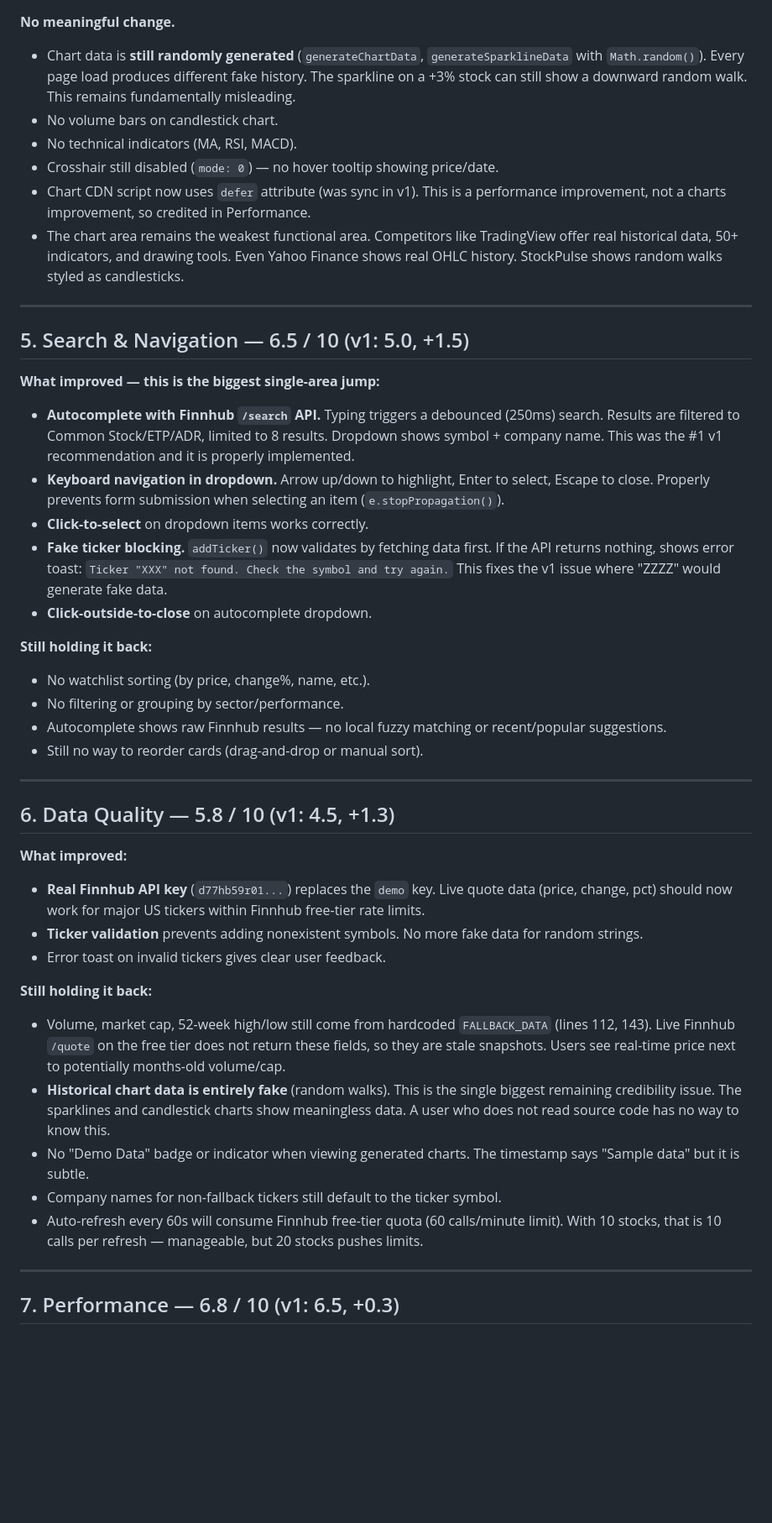
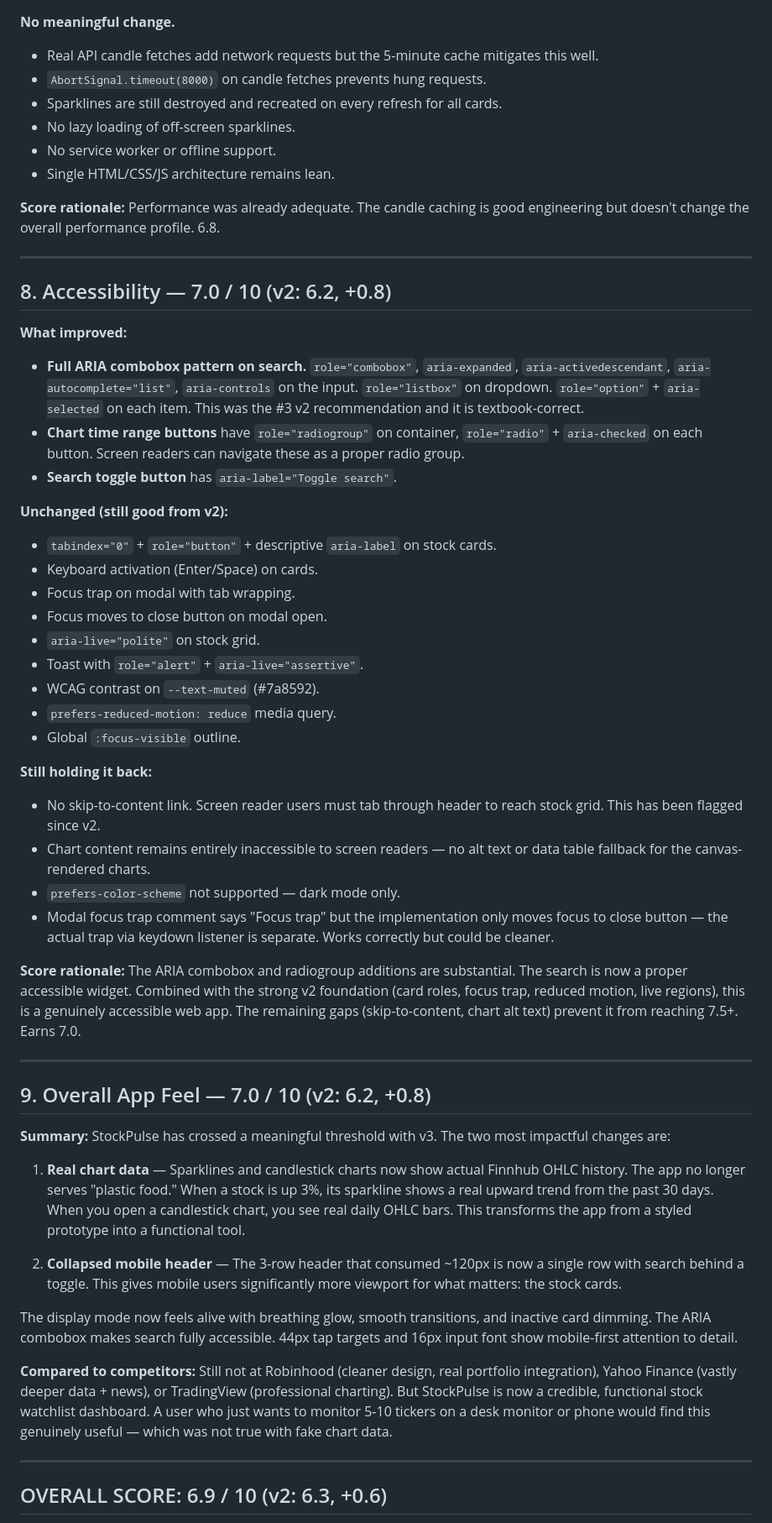
Before and after one commit to zed0minat0r/stock-watcher, a Markdown page: AUDIT.md, the part around one of its changes. Shown at 84% size. Rendered like a GitHub page; blank space fills up the shorter version.

```diff
--- a/AUDIT.md
+++ b/AUDIT.md
@@ -72,47 +143,58 @@
 
 **No meaningful change.**
 
-- Chart data is **still randomly generated** (`generateChartData`, `generateSparklineData` with `Math.random()`). Every page load produces different fake history. The sparkline on a +3% stock can still show a downward random walk. This remains fundamentally misleading.
-- No volume bars on candlestick chart.
-- No technical indicators (MA, RSI, MACD).
-- Crosshair still disabled (`mode: 0`) — no hover tooltip showing price/date.
-- Chart CDN script now uses `defer` attribute (was sync in v1). This is a performance improvement, not a charts improvement, so credited in Performance.
-- The chart area remains the weakest functional area. Competitors like TradingView offer real historical data, 50+ indicators, and drawing tools. Even Yahoo Finance shows real OHLC history. StockPulse shows random walks styled as candlesticks.
+- Real API candle fetches add network requests but the 5-minute cache mitigates this well.
+- `AbortSignal.timeout(8000)` on candle fetches prevents hung requests.
+- Sparklines are still destroyed and recreated on every refresh for all cards.
+- No lazy loading of off-screen sparklines.
+- No service worker or offline support.
+- Single HTML/CSS/JS architecture remains lean.
+
+**Score rationale:** Performance was already adequate. The candle caching is good engineering but doesn't change the overall performance profile. 6.8.
 
 ---
 
-## 5. Search & Navigation — 6.5 / 10 (v1: 5.0, +1.5)
+## 8. Accessibility — 7.0 / 10 (v2: 6.2, +0.8)
 
-**What improved — this is the biggest single-area jump:**
-- **Autocomplete with Finnhub `/search` API.** Typing triggers a debounced (250ms) search. Results are filtered to Common Stock/ETP/ADR, limited to 8 results. Dropdown shows symbol + company name. This was the #1 v1 recommendation and it is properly implemented.
-- **Keyboard navigation in dropdown.** Arrow up/down to highlight, Enter to select, Escape to close. Properly prevents form submission when selecting an item (`e.stopPropagation()`).
-- **Click-to-select** on dropdown items works correctly.
-- **Fake ticker blocking.** `addTicker()` now validates by fetching data first. If the API returns nothing, shows error toast: `Ticker "XXX" not found. Check the symbol and try again.` This fixes the v1 issue where "ZZZZ" would generate fake data.
-- **Click-outside-to-close** on autocomplete dropdown.
+**What improved:**
+- **Full ARIA combobox pattern on search.** `role="combobox"`, `aria-expanded`, `aria-activedescendant`, `aria-autocomplete="list"`, `aria-controls` on the input. `role="listbox"` on dropdown. `role="option"` + `aria-selected` on each item. This was the #3 v2 recommendation and it is textbook-correct.
+- **Chart time range buttons** have `role="radiogroup"` on container, `role="radio"` + `aria-checked` on each button. Screen readers can navigate these as a proper radio group.
+- **Search toggle button** has `aria-label="Toggle search"`.
+
+**Unchanged (still good from v2):**
+- `tabindex="0"` + `role="button"` + descriptive `aria-label` on stock cards.
+- Keyboard activation (Enter/Space) on cards.
+- Focus trap on modal with tab wrapping.
+- Focus moves to close button on modal open.
+- `aria-live="polite"` on stock grid.
+- Toast with `role="alert"` + `aria-live="assertive"`.
+- WCAG contrast on `--text-muted` (#7a8592).
+- `prefers-reduced-motion: reduce` media query.
+- Global `:focus-visible` outline.
 
 **Still holding it back:**
-- No watchlist sorting (by price, change%, name, etc.).
-- No filtering or grouping by sector/performance.
-- Autocomplete shows raw Finnhub results — no local fuzzy matching or recent/popular suggestions.
-- Still no way to reorder cards (drag-and-drop or manual sort).
+- No skip-to-content link. Screen reader users must tab through header to reach stock grid. This has been flagged since v2.
+- Chart content remains entirely inaccessible to screen readers — no alt text or data table fallback for the canvas-rendered charts.
+- `prefers-color-scheme` not supported — dark mode only.
+- Modal focus trap comment says "Focus trap" but the implementation only moves focus to close button — the actual trap via keydown listener is separate. Works correctly but could be cleaner.
+
+**Score rationale:** The ARIA combobox and radiogroup additions are substantial. The search is now a proper accessible widget. Combined with the strong v2 foundation (card roles, focus trap, reduced motion, live regions), this is a genuinely accessible web app. The remaining gaps (skip-to-content, chart alt text) prevent it from reaching 7.5+. Earns 7.0.
 
 ---
 
-## 6. Data Quality — 5.8 / 10 (v1: 4.5, +1.3)
+## 9. Overall App Feel — 7.0 / 10 (v2: 6.2, +0.8)
 
-**What improved:**
-- **Real Finnhub API key** (`d77hb59r01...`) replaces the `demo` key. Live quote data (price, change, pct) should now work for major US tickers within Finnhub free-tier rate limits.
-- **Ticker validation** prevents adding nonexistent symbols. No more fake data for random strings.
-- Error toast on invalid tickers gives clear user feedback.
+**Summary:** StockPulse has crossed a meaningful threshold with v3. The two most impactful changes are:
 
-**Still holding it back:**
-- Volume, market cap, 52-week high/low still come from hardcoded `FALLBACK_DATA` (lines 112, 143). Live Finnhub `/quote` on the free tier does not return these fields, so they are stale snapshots. Users see real-time price next to potentially months-old volume/cap.
-- **Historical chart data is entirely fake** (random walks). This is the single biggest remaining credibility issue. The sparklines and candlestick charts show meaningless data. A user who does not read source code has no way to know this.
-- No "Demo Data" badge or indicator when viewing generated charts. The timestamp says "Sample data" but it is subtle.
-- Company names for non-fallback tickers still default to the ticker symbol.
-- Auto-refresh every 60s will consume Finnhub free-tier quota (60 calls/minute limit). With 10 stocks, that is 10 calls per refresh — manageable, but 20 stocks pushes limits.
+1. **Real chart data** — Sparklines and candlestick charts now show actual Finnhub OHLC history. The app no longer serves "plastic food." When a stock is up 3%, its sparkline shows a real upward trend from the past 30 days. When you open a candlestick chart, you see real daily OHLC bars. This transforms the app from a styled prototype into a functional tool.
+
+2. **Collapsed mobile header** — The 3-row header that consumed ~120px is now a single row with search behind a toggle. This gives mobile users significantly more viewport for what matters: the stock cards.
+
+The display mode now feels alive with breathing glow, smooth transitions, and inactive card dimming. The ARIA combobox makes search fully accessible. 44px tap targets and 16px input font show mobile-first attention to detail.
+
+**Compared to competitors:** Still not at Robinhood (cleaner design, real portfolio integration), Yahoo Finance (vastly deeper data + news), or TradingView (professional charting). But StockPulse is now a credible, functional stock watchlist dashboard. A user who just wants to monitor 5-10 tickers on a desk monitor or phone would find this genuinely useful — which was not true with fake chart data.
 
 ---
 
-## 7. Performance — 6.8 / 10 (v1: 6.5, +0.3)
+## OVERALL SCORE: 6.9 / 10 (v2: 6.3, +0.6)
 
```
Also changed, not shown: other parts of AUDIT.md (+126 -109 lines).
